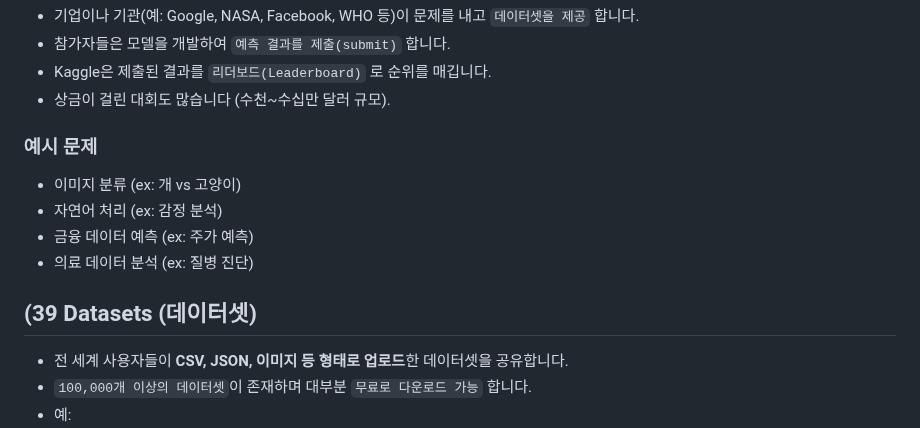
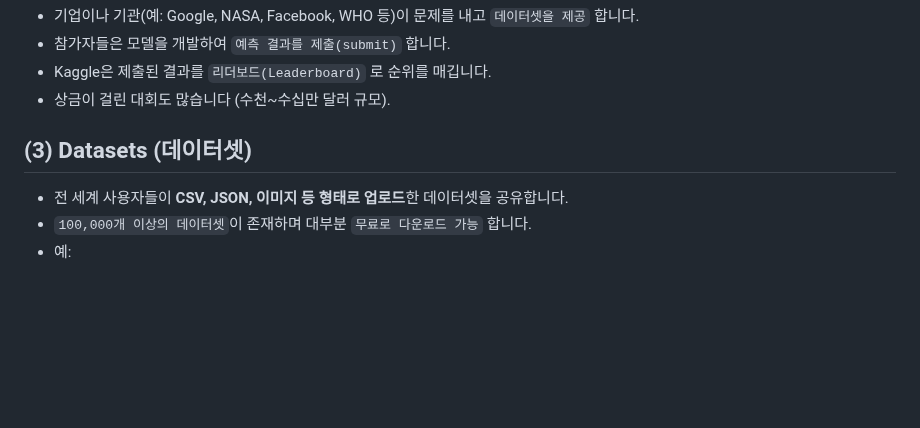
Before and after one commit to ESG-EDU/Docs, a Markdown page: kaggle/README.md, the part around the change. Rendered like a GitHub page; blank space fills up the shorter version.

Commit message:
kaggle 기초 내용 업로드

```diff
--- a/kaggle/README.md
+++ b/kaggle/README.md
@@ -25,14 +25,7 @@
 - Kaggle은 제출된 결과를 `리더보드(Leaderboard)` 로 순위를 매깁니다.
 - 상금이 걸린 대회도 많습니다 (수천~수십만 달러 규모).
 
-### 예시 문제
-
-- 이미지 분류 (ex: 개 vs 고양이)
-- 자연어 처리 (ex: 감정 분석)
-- 금융 데이터 예측 (ex: 주가 예측)
-- 의료 데이터 분석 (ex: 질병 진단)
-
-## (39 Datasets (데이터셋)
+## (3) Datasets (데이터셋)
 
 - 전 세계 사용자들이 **CSV, JSON, 이미지 등 형태로 업로드**한 데이터셋을 공유합니다.
 - `100,000개 이상의 데이터셋`이 존재하며 대부분 `무료로 다운로드 가능` 합니다.
```
